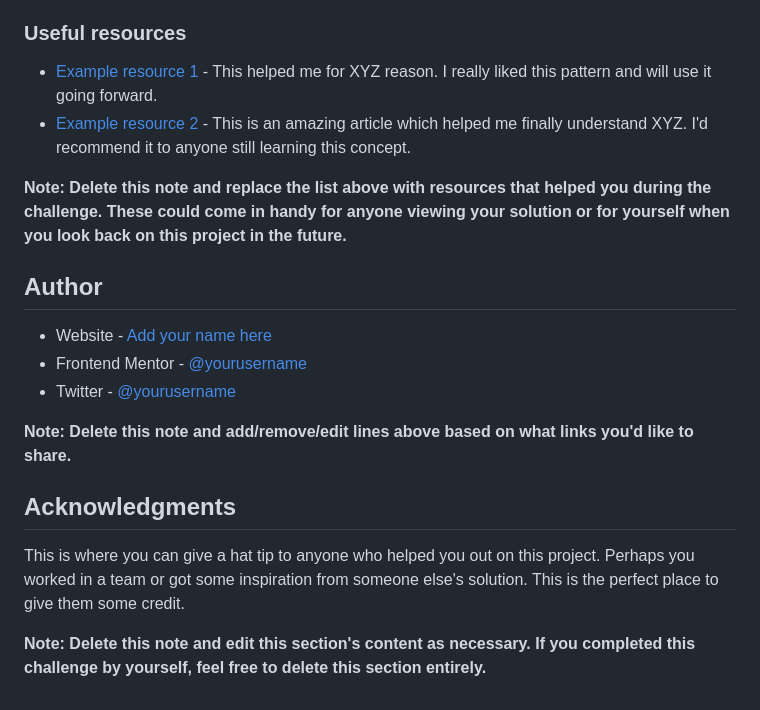
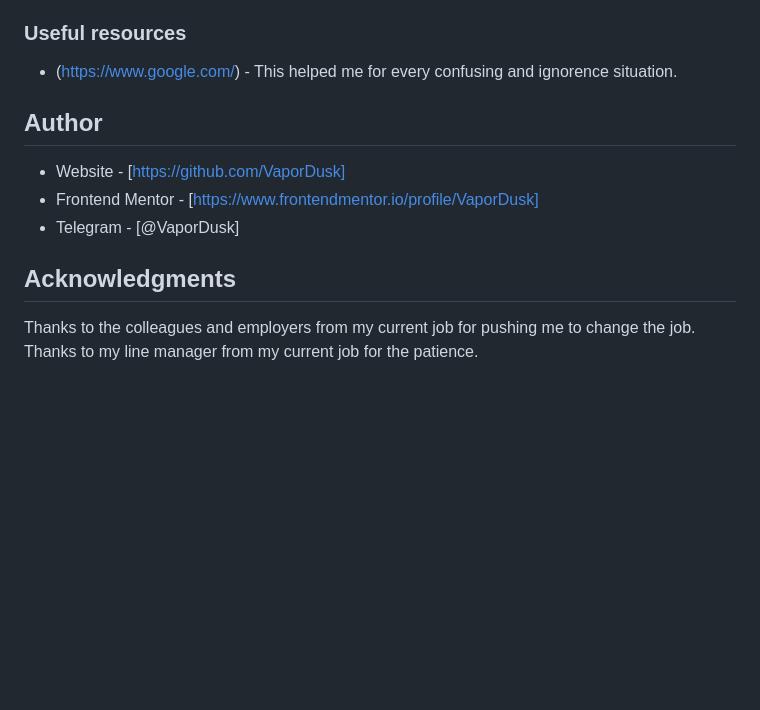
Before and after one commit to VaporDusk/3-column-preview-card-component-main, a Markdown page: README.md, the part around the change printed below. GitHub-like rendering; blank space fills up the shorter version.

```diff
--- a/README.md
+++ b/README.md
@@ -91,21 +55,15 @@ Use this section to outline areas that you want to continue focusing on in futur
 
 ### Useful resources
 
-- [Example resource 1](https://www.example.com) - This helped me for XYZ reason. I really liked this pattern and will use it going forward.
-- [Example resource 2](https://www.example.com) - This is an amazing article which helped me finally understand XYZ. I'd recommend it to anyone still learning this concept.
-
-**Note: Delete this note and replace the list above with resources that helped you during the challenge. These could come in handy for anyone viewing your solution or for yourself when you look back on this project in the future.**
+- (https://www.google.com/) - This helped me for every confusing and ignorence situation.
 
 ## Author
 
-- Website - [Add your name here](https://www.your-site.com)
-- Frontend Mentor - [@yourusername](https://www.frontendmentor.io/profile/yourusername)
-- Twitter - [@yourusername](https://www.twitter.com/yourusername)
-
-**Note: Delete this note and add/remove/edit lines above based on what links you'd like to share.**
+- Website - [https://github.com/VaporDusk]
+- Frontend Mentor - [https://www.frontendmentor.io/profile/VaporDusk]
+- Telegram - [@VaporDusk]
 
 ## Acknowledgments
 
-This is where you can give a hat tip to anyone who helped you out on this project. Perhaps you worked in a team or got some inspiration from someone else's solution. This is the perfect place to give them some credit.
-
-**Note: Delete this note and edit this section's content as necessary. If you completed this challenge by yourself, feel free to delete this section entirely.**
+Thanks to the colleagues and employers from my current job for pushing me to change the job.
+Thanks to my line manager from my current job for the patience.
```
Also changed, not shown: other parts of README.md (+6 -42 lines), screenshot.jpeg (added).
